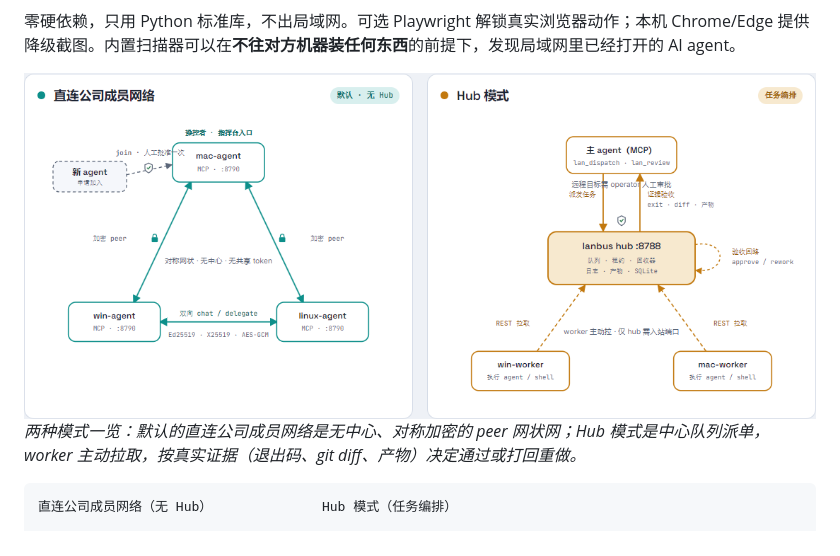
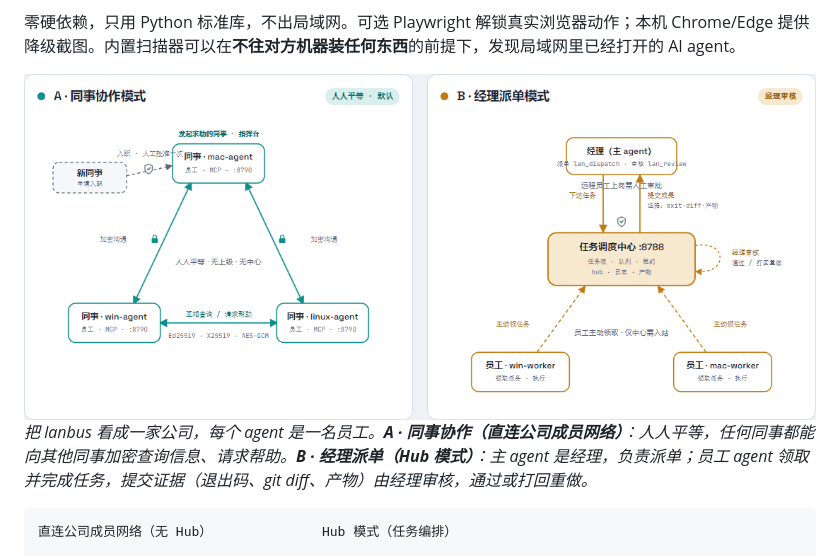
Before and after one commit to CozeraVan/lanbus, a Markdown page: README.zh-CN.md, the part around one of its changes. Drawn GitHub-style; pictures changed too: docs/images/architecture-modes-light.png.

````diff
--- a/README.zh-CN.md
+++ b/README.zh-CN.md
@@ -19,6 +19,6 @@ lanbus 现在有两种互补模式：
 </picture>
 
-*两种模式一览：默认的直连公司成员网络是无中心、对称加密的 peer 网状网；Hub 模式是中心队列派单，worker 主动拉取，按真实证据（退出码、git diff、产物）决定通过或打回重做。*
+*把 lanbus 看成一家公司，每个 agent 是一名员工。**A · 同事协作（直连公司成员网络）**：人人平等，任何同事都能向其他同事加密查询信息、请求帮助。**B · 经理派单（Hub 模式）**：主 agent 是经理，负责派单；员工 agent 领取并完成任务，提交证据（退出码、git diff、产物）由经理审核，通过或打回重做。*
 
 ```
 直连公司成员网络（无 Hub）              Hub 模式（任务编排）
````
Also changed, not shown: other parts of README.zh-CN.md (+1 -1 lines), README.md (+2 -2 lines), docs/images/architecture-modes-dark.png.
